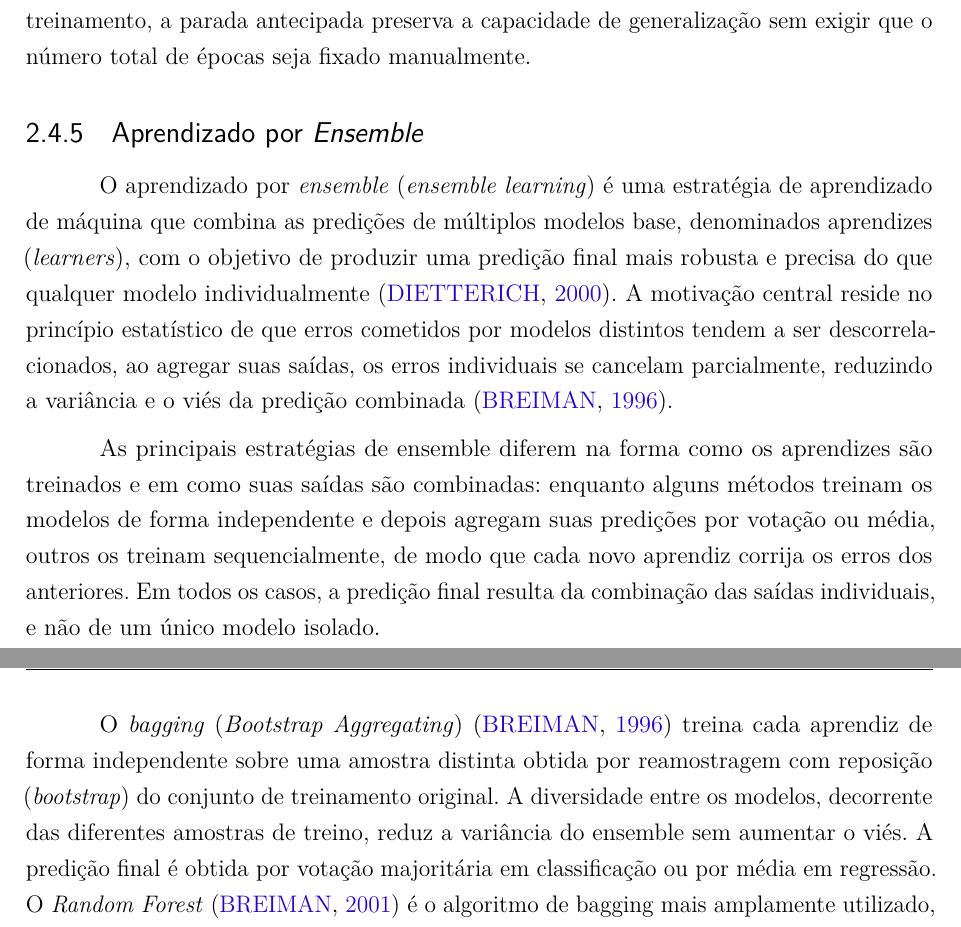
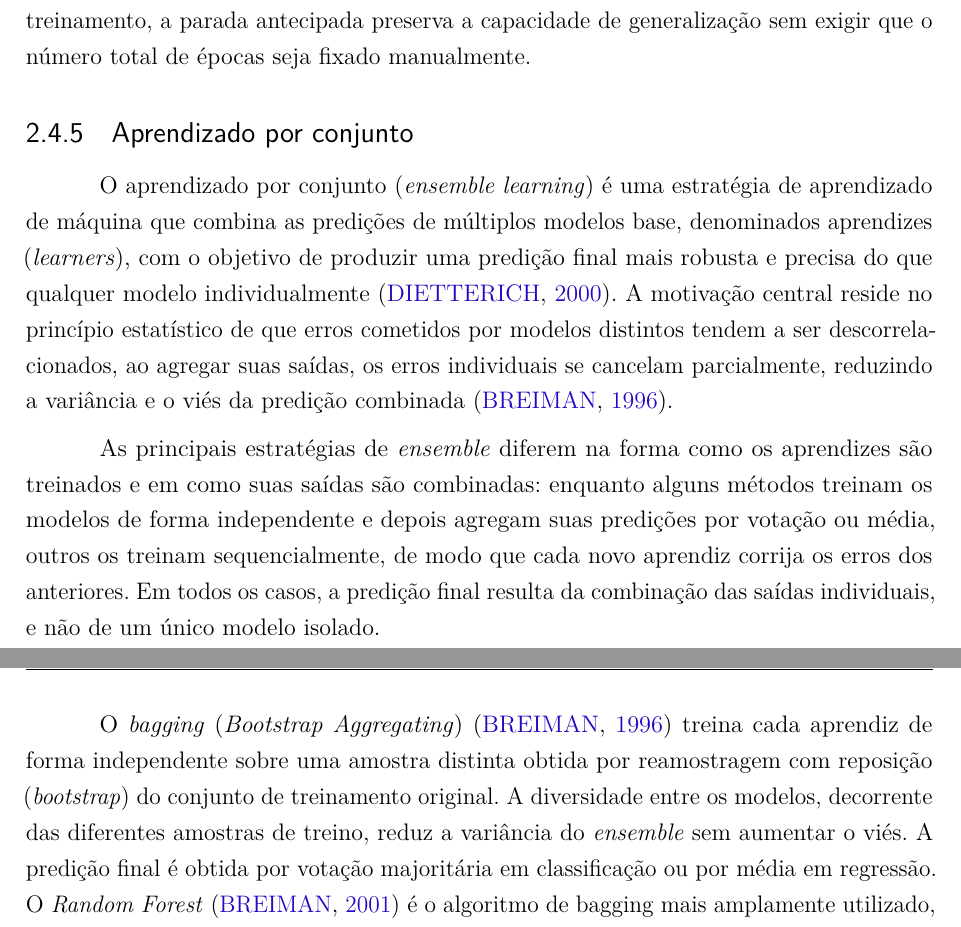
Before and after one commit to anathayna/tcc, a LaTeX thesis (latex/main.tex, which reads latex/cap2revisaobibliografica.tex): two parts of pages 18 and 19 of 53, joined at a grey line, cut so that both start at the same text. Compiled offline with pdfLaTeX.

Commit message:
update ensemble

```diff
--- a/latex/cap2revisaobibliografica.tex
+++ b/latex/cap2revisaobibliografica.tex
@@ -192,9 +192,9 @@ memorizar ruídos do conjunto de treinamento, a parada antecipada preserva a
 capacidade de generalização sem exigir que o número total de épocas seja
 fixado manualmente.
 
-\subsection{Aprendizado por \textit{Ensemble}}
+\subsection{Aprendizado por conjunto}
 
-O aprendizado por \textit{ensemble} (\textit{ensemble learning}) é uma
+O aprendizado por conjunto (\textit{ensemble learning}) é uma
 estratégia de aprendizado de máquina que combina as predições de múltiplos
 modelos base, denominados aprendizes (\textit{learners}), com o
 objetivo de produzir uma predição final mais robusta e precisa do que
@@ -204,7 +204,7 @@ tendem a ser descorrelacionados, ao agregar suas saídas, os erros individuais
 se cancelam parcialmente, reduzindo a variância e o viés da predição
 combinada \cite{breiman1996}.
 
-As principais estratégias de ensemble diferem na forma como os aprendizes
+As principais estratégias de \textit{ensemble} diferem na forma como os aprendizes
 são treinados e em como suas saídas são combinadas: enquanto alguns métodos
 treinam os modelos de forma independente e depois agregam suas predições por
 votação ou média, outros os treinam sequencialmente, de modo que cada novo
@@ -216,7 +216,7 @@ O \textit{bagging} (\textit{Bootstrap Aggregating}) \cite{breiman1996}
 treina cada aprendiz de forma independente sobre uma amostra distinta obtida
 por reamostragem com reposição (\textit{bootstrap}) do conjunto de
 treinamento original. A diversidade entre os modelos, decorrente das
-diferentes amostras de treino, reduz a variância do ensemble sem aumentar o
+diferentes amostras de treino, reduz a variância do \textit{ensemble} sem aumentar o
 viés. A predição final é obtida por votação majoritária em classificação ou
 por média em regressão. O \textit{Random Forest} \cite{breiman2001} é o
 algoritmo de bagging mais amplamente utilizado, combinando árvores de
```
